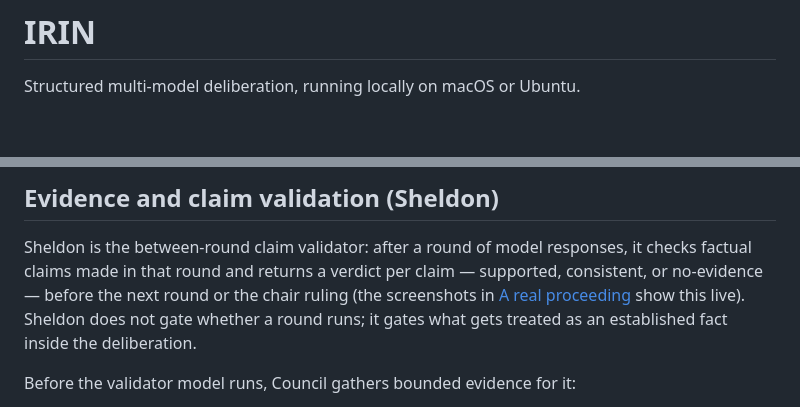
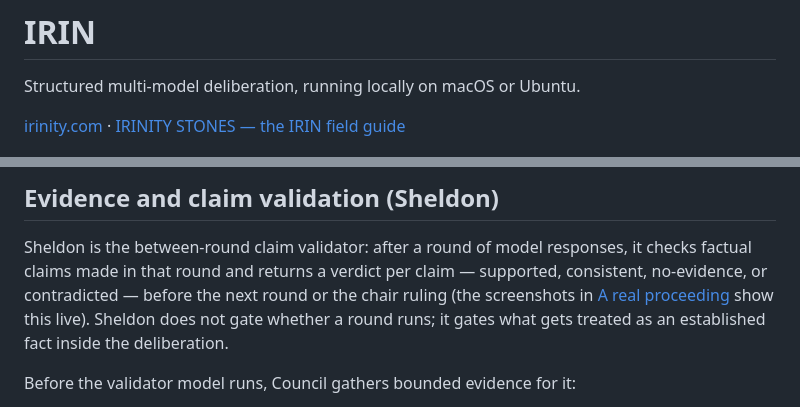
Before and after one commit to irinityhq/irin, a Markdown page: README.md, 2 parts joined by grey strips. Rendered like a GitHub page; blank space fills up the shorter version.

Commit message:
Clarify Sheldon verdicts and public site links

```diff
--- a/README.md
+++ b/README.md
@@ -1,6 +1,8 @@
 # IRIN
 
 Structured multi-model deliberation, running locally on macOS or Ubuntu.
+
+[irinity.com](https://www.irinity.com/) · [IRINITY STONES — the IRIN field guide](https://irinitystones.com/)
 
 ![A real IRIN War Room proceeding moving from two rounds of model responses to Sheldon evidence validation](assets/readme/warroom-deliberation.gif)
 
@@ -149,10 +151,10 @@ Gateway adapter simply stays Direct-only. Details:
 
 Sheldon is the between-round claim validator: after a round of model responses,
 it checks factual claims made in that round and returns a verdict per claim —
-supported, consistent, or no-evidence — before the next round or the chair
-ruling (the screenshots in [A real proceeding](#a-real-proceeding) show this
-live). Sheldon does not gate whether a round runs; it gates what gets treated
-as an established fact inside the deliberation.
+supported, consistent, no-evidence, or contradicted — before the next round
+or the chair ruling (the screenshots in [A real proceeding](#a-real-proceeding)
+show this live). Sheldon does not gate whether a round runs; it gates what gets
+treated as an established fact inside the deliberation.
 
 Before the validator model runs, Council gathers bounded evidence for it:
 
```
Also changed, not shown: docs/architecture.md (+3 -3 lines).
